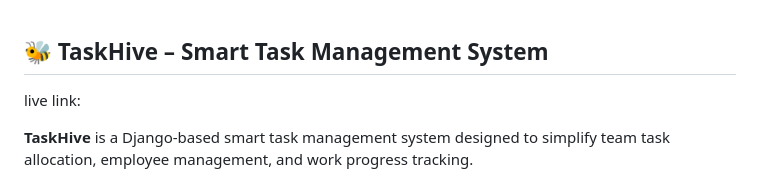
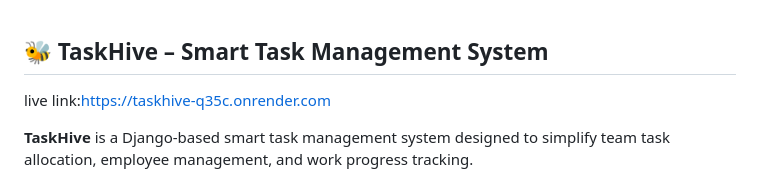
Before and after one commit to rutikanerkar15-sudo/TaskHive, a Markdown page: README.md, the part around the change. Rendered like a GitHub page.

```diff
--- a/README.md
+++ b/README.md
@@ -1,5 +1,5 @@
 ## 🐝 TaskHive – Smart Task Management System
-live link:
+live link:https://taskhive-q35c.onrender.com
 
 **TaskHive** is a Django-based smart task management system designed to simplify team task allocation, employee management, and work progress tracking.
 
```
